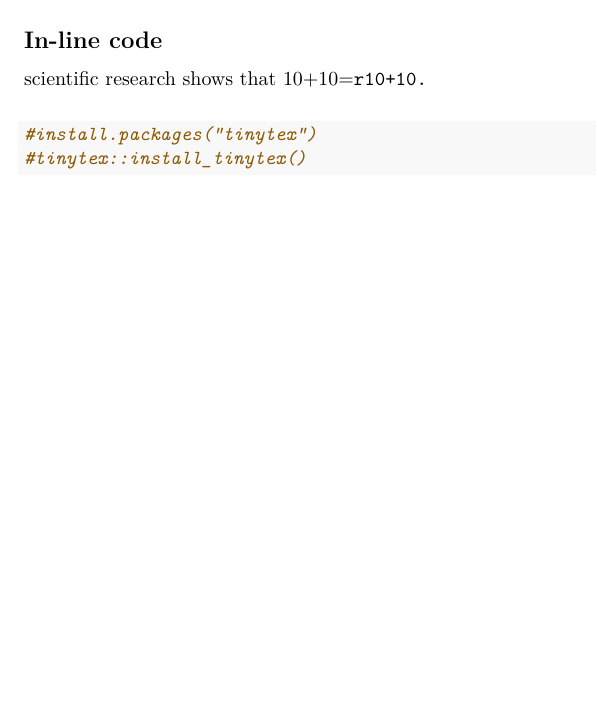
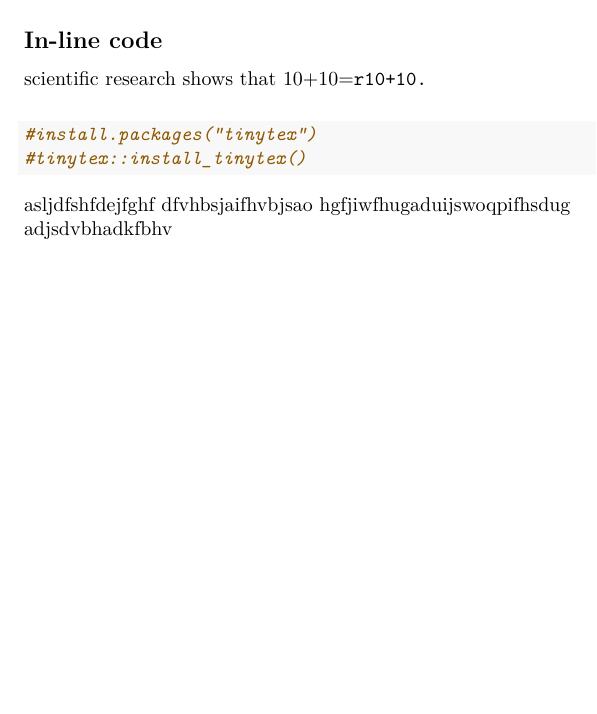
Before and after one commit to yixiangcho/POLI3148_DaSPPA_portfolio, an R Markdown document (Lecture_3_RBasics_Data_Wrangling/report/Untitled.Rmd): part of page 3 of 3, cut so that both start at the same text, the shorter picture padded with empty space. Rendered offline with R 4.5, knitr and Pandoc, then LaTeX, with nearby package versions.

Commit message:
hahahahaha

````diff
--- a/Lecture_3_RBasics_Data_Wrangling/report/Untitled.Rmd
+++ b/Lecture_3_RBasics_Data_Wrangling/report/Untitled.Rmd
@@ -49,3 +49,7 @@ scientific research shows that 10+10=`r10+10.`\
 #install.packages("tinytex")
 #tinytex::install_tinytex()
 ```
+asljdfshfdejfghf
+dfvhbsjaifhvbjsao
+hgfjiwfhugaduijswoqpifhsdug\
+adjsdvbhadkfbhv
````
